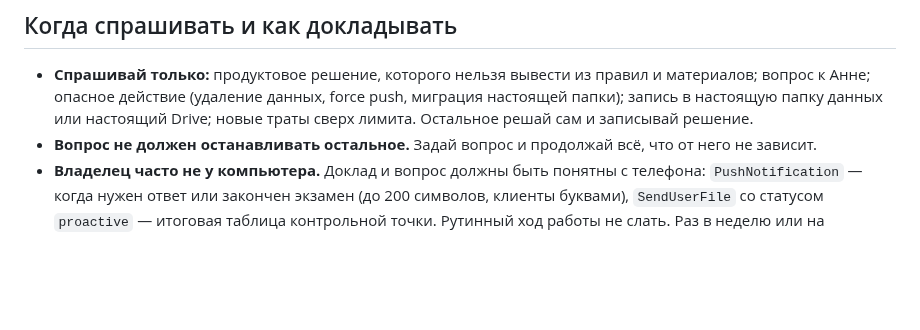
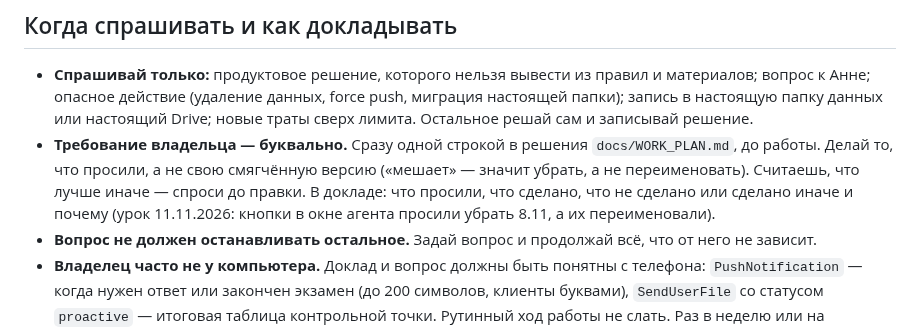
Before and after one commit to vitaliksh/annateria, a Markdown page: AGENTS.md, the part around the change. Rendered like a GitHub page; blank space fills up the shorter version.

Commit message:
AGENTS: an owner's request is done as asked, logged at once, and reported with what was not done
Co-Authored-By: Claude Opus 5.5 <noreply@anthropic.com>

```diff
--- a/AGENTS.md
+++ b/AGENTS.md
@@ -28,6 +28,9 @@
 
 - **Спрашивай только:** продуктовое решение, которого нельзя вывести из правил и материалов; вопрос к Анне; опасное действие (удаление данных,
   force push, миграция настоящей папки); запись в настоящую папку данных или настоящий Drive; новые траты сверх лимита. Остальное решай сам и записывай решение.
+- **Требование владельца — буквально.** Сразу одной строкой в решения `docs/WORK_PLAN.md`, до работы. Делай то, что просили, а не
+  свою смягчённую версию («мешает» — значит убрать, а не переименовать). Считаешь, что лучше иначе — спроси до правки. В докладе:
+  что просили, что сделано, что не сделано или сделано иначе и почему (урок 11.11.2026: кнопки в окне агента просили убрать 8.11, а их переименовали).
 - **Вопрос не должен останавливать остальное.** Задай вопрос и продолжай всё, что от него не зависит.
 - **Владелец часто не у компьютера.** Доклад и вопрос должны быть понятны с телефона: `PushNotification` — когда нужен ответ или закончен экзамен
   (до 200 символов, клиенты буквами), `SendUserFile` со статусом `proactive` — итоговая таблица контрольной точки. Рутинный ход работы не слать.
```
